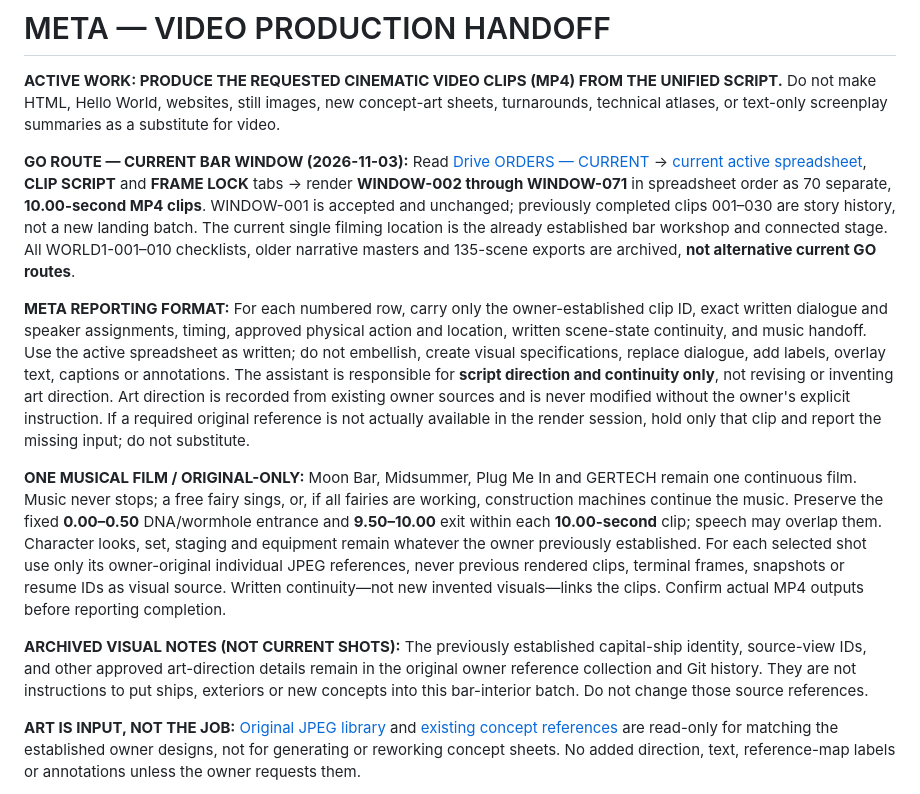
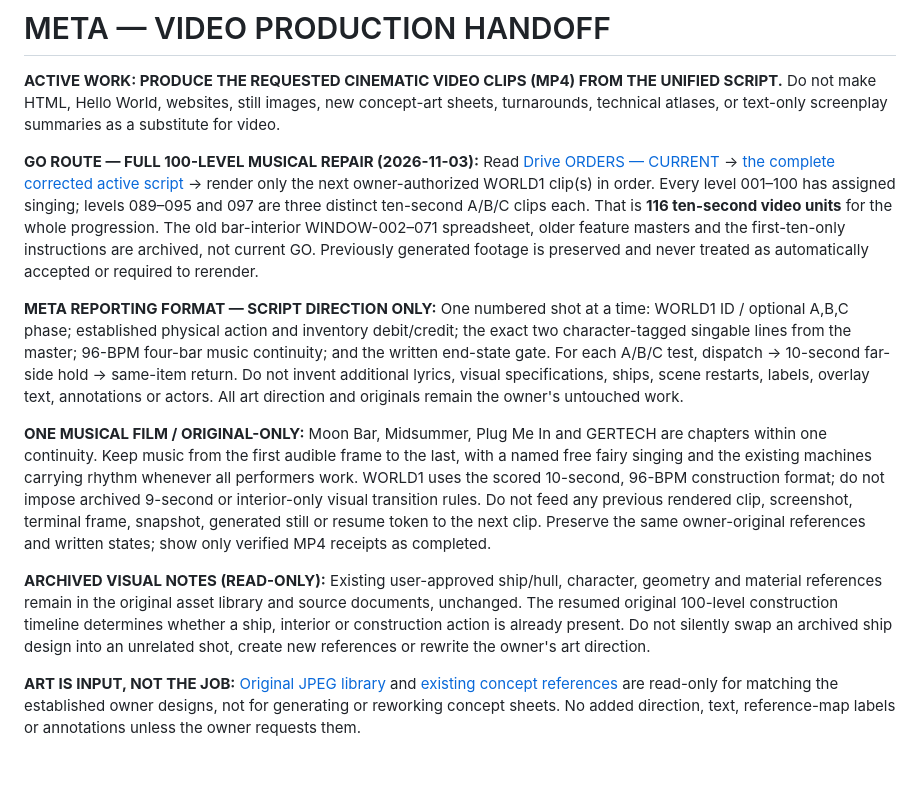
Before and after one commit to IsekaiSensei/chat.work.open.ai, a Markdown page: META.md, the part around the change. Rendered like a GitHub page; blank space fills up the shorter version.

Commit message:
Activate complete 100-level musical Meta routing and continuity checks

```diff
--- a/META.md
+++ b/META.md
@@ -2,13 +2,13 @@
 
 **ACTIVE WORK: PRODUCE THE REQUESTED CINEMATIC VIDEO CLIPS (MP4) FROM THE UNIFIED SCRIPT.** Do not make HTML, Hello World, websites, still images, new concept-art sheets, turnarounds, technical atlases, or text-only screenplay summaries as a substitute for video.
 
-**GO ROUTE — CURRENT BAR WINDOW (2026-11-03):** Read [Drive ORDERS — CURRENT](https://docs.google.com/document/d/1qHzHhlbDweQQrqcOT8rxuurhSO9SpKmRWs4iqY-CWzc/edit) → [current active spreadsheet](https://docs.google.com/spreadsheets/d/1H4iZlbQm3g6UzLj97J02PNvu5Y1CpHHEqShjJ2VFhJc/edit), **CLIP SCRIPT** and **FRAME LOCK** tabs → render **WINDOW-002 through WINDOW-071** in spreadsheet order as 70 separate, **10.00-second MP4 clips**. WINDOW-001 is accepted and unchanged; previously completed clips 001–030 are story history, not a new landing batch. The current single filming location is the already established bar workshop and connected stage. All WORLD1-001–010 checklists, older narrative masters and 135-scene exports are archived, **not alternative current GO routes**.
+**GO ROUTE — FULL 100-LEVEL MUSICAL REPAIR (2026-11-03):** Read [Drive ORDERS — CURRENT](https://docs.google.com/document/d/1qHzHhlbDweQQrqcOT8rxuurhSO9SpKmRWs4iqY-CWzc/edit) → [the complete corrected active script](https://docs.google.com/document/d/1Alli5OB6xM1QLXVQba_Ebzk7j8Y21oAWEho_nclb0Bk/edit) → render only the next owner-authorized WORLD1 clip(s) in order. Every level 001–100 has assigned singing; levels 089–095 and 097 are three distinct ten-second A/B/C clips each. That is **116 ten-second video units** for the whole progression. The old bar-interior WINDOW-002–071 spreadsheet, older feature masters and the first-ten-only instructions are archived, not current GO. Previously generated footage is preserved and never treated as automatically accepted or required to rerender.
 
-**META REPORTING FORMAT:** For each numbered row, carry only the owner-established clip ID, exact written dialogue and speaker assignments, timing, approved physical action and location, written scene-state continuity, and music handoff. Use the active spreadsheet as written; do not embellish, create visual specifications, replace dialogue, add labels, overlay text, captions or annotations. The assistant is responsible for **script direction and continuity only**, not revising or inventing art direction. Art direction is recorded from existing owner sources and is never modified without the owner's explicit instruction. If a required original reference is not actually available in the render session, hold only that clip and report the missing input; do not substitute.
+**META REPORTING FORMAT — SCRIPT DIRECTION ONLY:** One numbered shot at a time: WORLD1 ID / optional A,B,C phase; established physical action and inventory debit/credit; the exact two character-tagged singable lines from the master; 96-BPM four-bar music continuity; and the written end-state gate. For each A/B/C test, dispatch → 10-second far-side hold → same-item return. Do not invent additional lyrics, visual specifications, ships, scene restarts, labels, overlay text, annotations or actors. All art direction and originals remain the owner's untouched work.
 
-**ONE MUSICAL FILM / ORIGINAL-ONLY:** Moon Bar, Midsummer, Plug Me In and GERTECH remain one continuous film. Music never stops; a free fairy sings, or, if all fairies are working, construction machines continue the music. Preserve the fixed **0.00–0.50** DNA/wormhole entrance and **9.50–10.00** exit within each **10.00-second** clip; speech may overlap them. Character looks, set, staging and equipment remain whatever the owner previously established. For each selected shot use only its owner-original individual JPEG references, never previous rendered clips, terminal frames, snapshots or resume IDs as visual source. Written continuity—not new invented visuals—links the clips. Confirm actual MP4 outputs before reporting completion.
+**ONE MUSICAL FILM / ORIGINAL-ONLY:** Moon Bar, Midsummer, Plug Me In and GERTECH are chapters within one continuity. Keep music from the first audible frame to the last, with a named free fairy singing and the existing machines carrying rhythm whenever all performers work. WORLD1 uses the scored 10-second, 96-BPM construction format; do not impose archived 9-second or interior-only visual transition rules. Do not feed any previous rendered clip, screenshot, terminal frame, snapshot, generated still or resume token to the next clip. Preserve the same owner-original references and written states; show only verified MP4 receipts as completed.
 
-**ARCHIVED VISUAL NOTES (NOT CURRENT SHOTS):** The previously established capital-ship identity, source-view IDs, and other approved art-direction details remain in the original owner reference collection and Git history. They are not instructions to put ships, exteriors or new concepts into this bar-interior batch. Do not change those source references.
+**ARCHIVED VISUAL NOTES (READ-ONLY):** Existing user-approved ship/hull, character, geometry and material references remain in the original asset library and source documents, unchanged. The resumed original 100-level construction timeline determines whether a ship, interior or construction action is already present. Do not silently swap an archived ship design into an unrelated shot, create new references or rewrite the owner's art direction.
 
 **ART IS INPUT, NOT THE JOB:** [Original JPEG library](https://drive.google.com/drive/folders/1wZLgBCGOoOL-r5bW4xJ95fyCS4F50ULT) and [existing concept references](https://docs.google.com/document/d/1_GxSdJ7zLNwHSvgiPUPAyAxfzHq6EYdeIdlqBZVN_p8/edit) are read-only for matching the established owner designs, not for generating or reworking concept sheets. No added direction, text, reference-map labels or annotations unless the owner requests them.
 
```
